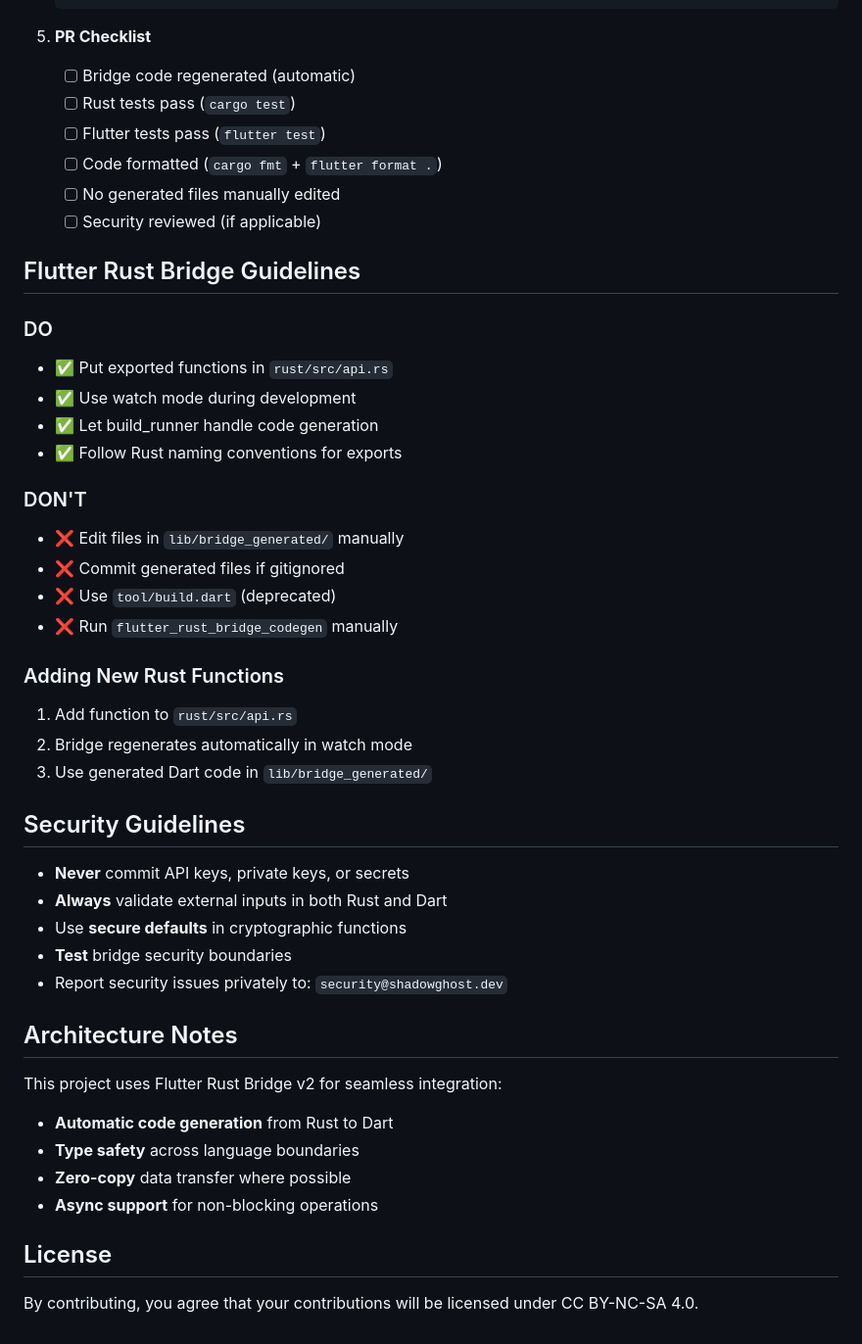
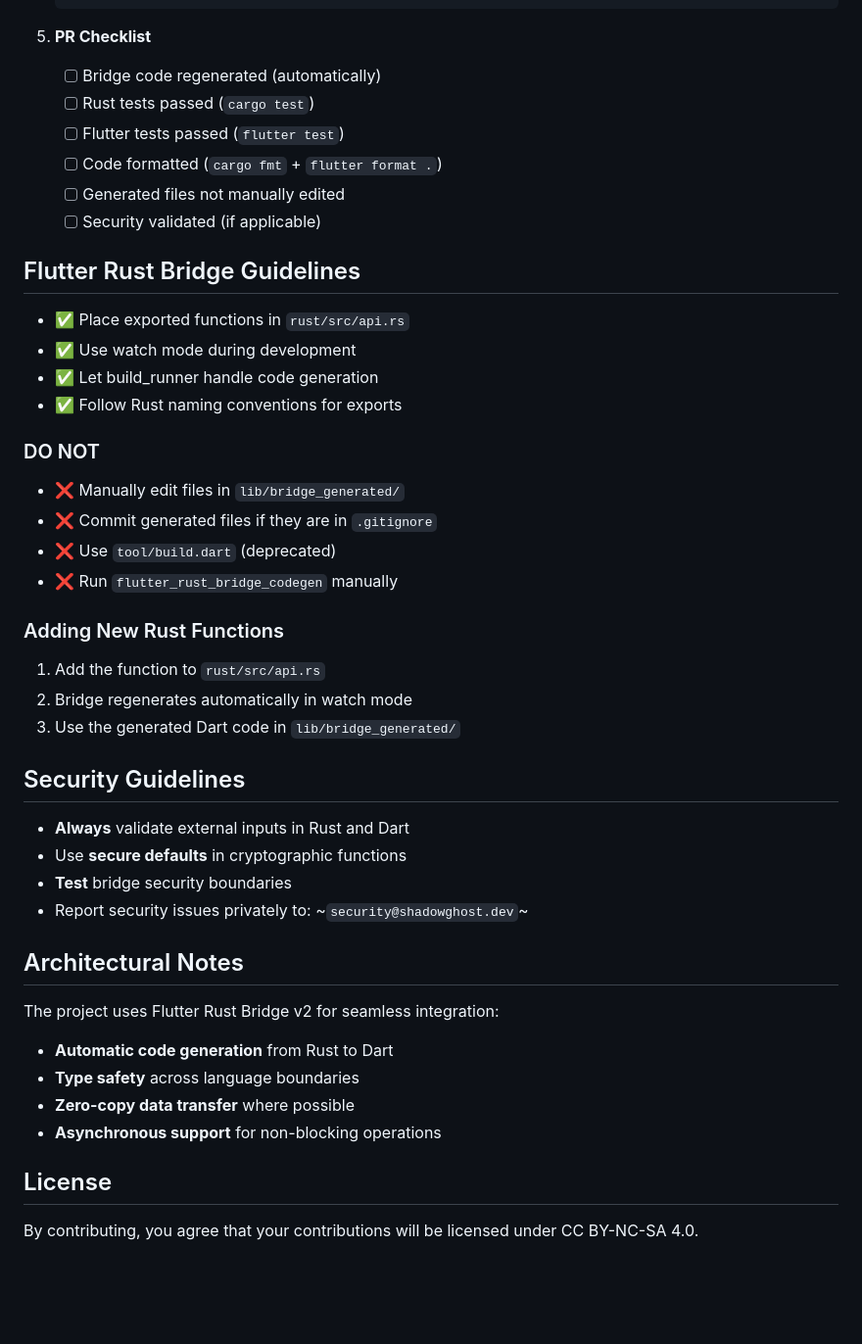
Before and after one commit to ShadowGhostApp/shadowghost, a Markdown page: CONTRIBUTING.md, the part around the change printed below. Shown: that part at 98% size. Drawn GitHub-style; blank space fills up the shorter version.

````diff
--- a/CONTRIBUTING.md
+++ b/CONTRIBUTING.md
@@ -109,52 +172,43 @@ shadowghost/
    ```
 
 5. **PR Checklist**
-   - [ ] Bridge code regenerated (automatic)
-   - [ ] Rust tests pass (`cargo test`)
-   - [ ] Flutter tests pass (`flutter test`)
+   - [ ] Bridge code regenerated (automatically)
+   - [ ] Rust tests passed (`cargo test`)
+   - [ ] Flutter tests passed (`flutter test`)
    - [ ] Code formatted (`cargo fmt` + `flutter format .`)
-   - [ ] No generated files manually edited
-   - [ ] Security reviewed (if applicable)
+   - [ ] Generated files not manually edited
+   - [ ] Security validated (if applicable)
 
 ## Flutter Rust Bridge Guidelines
 
-### DO
-
-- ✅ Put exported functions in `rust/src/api.rs`
+- ✅ Place exported functions in `rust/src/api.rs`
 - ✅ Use watch mode during development
 - ✅ Let build_runner handle code generation
 - ✅ Follow Rust naming conventions for exports
 
-### DON'T
-
-- ❌ Edit files in `lib/bridge_generated/` manually
-- ❌ Commit generated files if gitignored
+### DO NOT
+- ❌ Manually edit files in `lib/bridge_generated/`
+- ❌ Commit generated files if they are in `.gitignore`
 - ❌ Use `tool/build.dart` (deprecated)
 - ❌ Run `flutter_rust_bridge_codegen` manually
 
 ### Adding New Rust Functions
-
-1. Add function to `rust/src/api.rs`
+1. Add the function to `rust/src/api.rs`
 2. Bridge regenerates automatically in watch mode
-3. Use generated Dart code in `lib/bridge_generated/`
+3. Use the generated Dart code in `lib/bridge_generated/`
 
 ## Security Guidelines
-
-- **Never** commit API keys, private keys, or secrets
-- **Always** validate external inputs in both Rust and Dart
+- **Always** validate external inputs in Rust and Dart
 - Use **secure defaults** in cryptographic functions
 - **Test** bridge security boundaries
-- Report security issues privately to: `security@shadowghost.dev`
+- Report security issues privately to: ~`security@shadowghost.dev`~
 
-## Architecture Notes
-
-This project uses Flutter Rust Bridge v2 for seamless integration:
-
+## Architectural Notes
+The project uses Flutter Rust Bridge v2 for seamless integration:
 - **Automatic code generation** from Rust to Dart
 - **Type safety** across language boundaries
-- **Zero-copy** data transfer where possible
-- **Async support** for non-blocking operations
+- **Zero-copy data transfer** where possible
+- **Asynchronous support** for non-blocking operations
 
 ## License
-
 By contributing, you agree that your contributions will be licensed under CC BY-NC-SA 4.0.
````
Also changed, not shown: other parts of CONTRIBUTING.md (+99 -36 lines).
